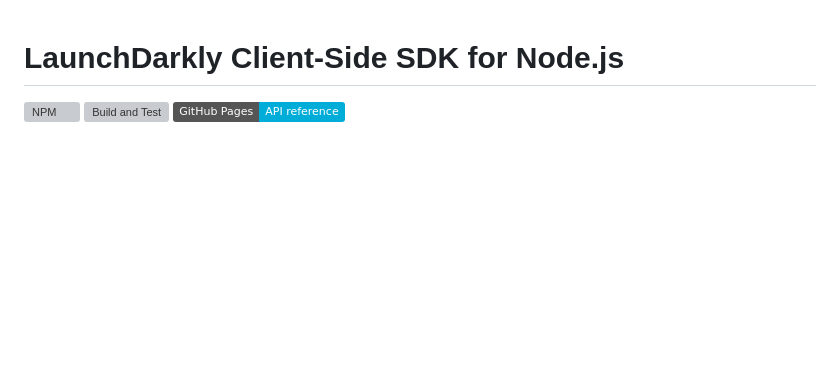
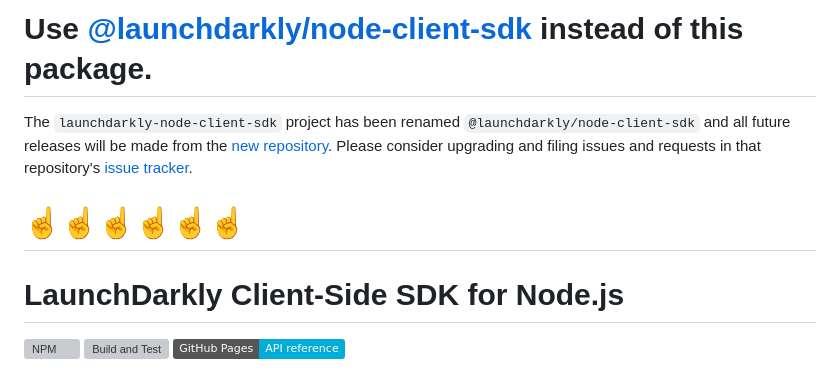
Before and after one commit to launchdarkly/node-client-sdk, a Markdown page: README.md, the part around the change. Rendered like a GitHub page; badges without logos; blank space fills up the shorter version; grey boxes are pictures that could not be loaded.

Commit message:
fix: addiing migration banner

```diff
--- a/README.md
+++ b/README.md
@@ -1,3 +1,10 @@
+# Use [@launchdarkly/node-client-sdk](https://www.npmjs.com/package/@launchdarkly/node-client-sdk) instead of this package.
+
+The `launchdarkly-node-client-sdk` project has been renamed `@launchdarkly/node-client-sdk` and all future releases will be made from the
+[new repository](https://github.com/launchdarkly/js-core/tree/main/packages/sdk/node-client). Please consider upgrading and filing issues
+and requests in that repository's [issue tracker](https://github.com/launchdarkly/js-core/issues).
+# ☝️☝️☝️☝️☝️☝️
+
 # LaunchDarkly Client-Side SDK for Node.js
 
 [![NPM](https://img.shields.io/npm/v/launchdarkly-node-client-sdk.svg?style=flat-square)](https://www.npmjs.com/package/launchdarkly-node-client-sdk)
```
